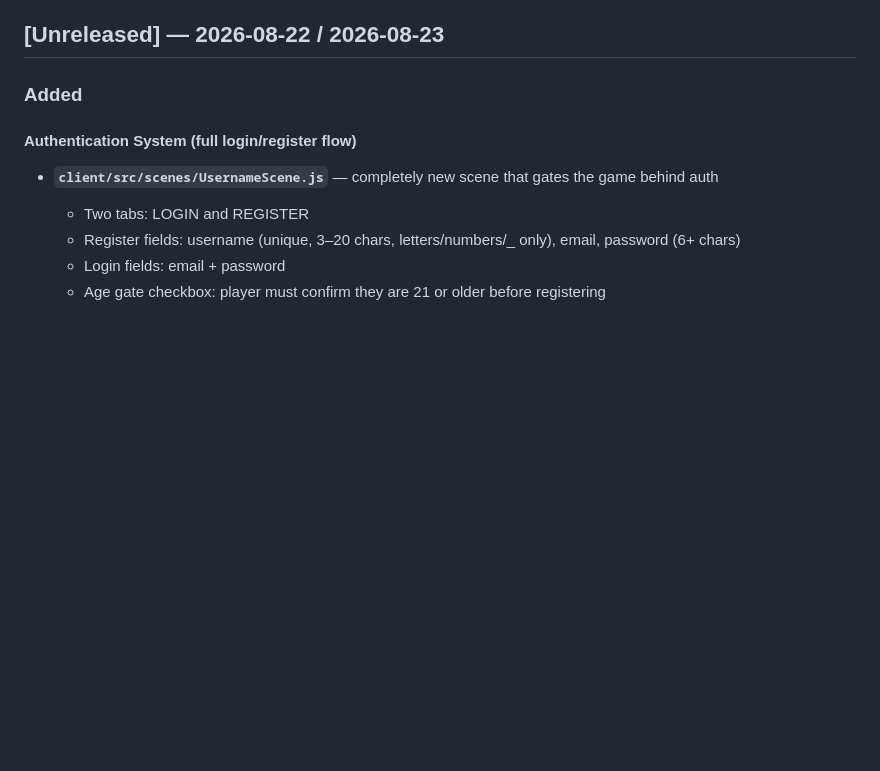
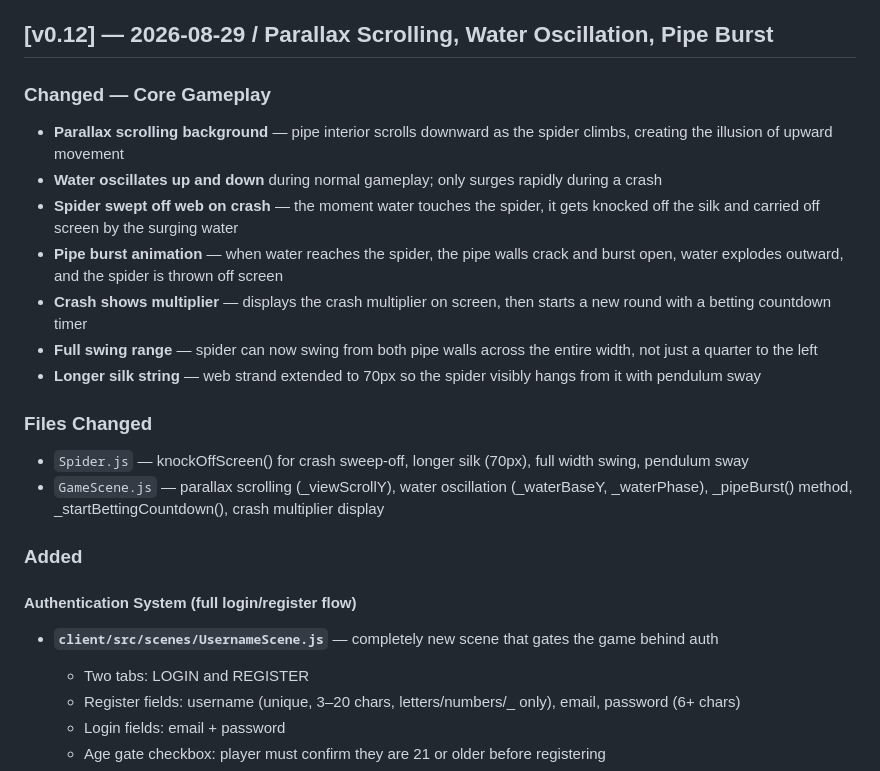
Before and after one commit to uniQCloth/The-Latrodectus, a Markdown page: CHANGELOG.md, the part around the change. Rendered like a GitHub page; blank space fills up the shorter version.

Commit message:
docs: add v0.12 changelog entry

```diff
--- a/CHANGELOG.md
+++ b/CHANGELOG.md
@@ -43,7 +43,20 @@ All notable changes to The Latrodectus.
 - `Platform.js` — adapted for fixed view: `extendWorld()`/`recyclePlatforms()` instead of camera-following, platforms within `VIEW_RANGE`
 - `GameScene.js` — fixed camera (`_camScrollY`), water alpha reduced, `autoClimbStep()` simplified, update loop adapted for fixed view
 
-## [Unreleased] — 2026-08-22 / 2026-08-23
+## [v0.12] — 2026-08-29 / Parallax Scrolling, Water Oscillation, Pipe Burst
+
+### Changed — Core Gameplay
+- **Parallax scrolling background** — pipe interior scrolls downward as the spider climbs, creating the illusion of upward movement
+- **Water oscillates up and down** during normal gameplay; only surges rapidly during a crash
+- **Spider swept off web on crash** — the moment water touches the spider, it gets knocked off the silk and carried off screen by the surging water
+- **Pipe burst animation** — when water reaches the spider, the pipe walls crack and burst open, water explodes outward, and the spider is thrown off screen
+- **Crash shows multiplier** — displays the crash multiplier on screen, then starts a new round with a betting countdown timer
+- **Full swing range** — spider can now swing from both pipe walls across the entire width, not just a quarter to the left
+- **Longer silk string** — web strand extended to 70px so the spider visibly hangs from it with pendulum sway
+
+### Files Changed
+- `Spider.js` — knockOffScreen() for crash sweep-off, longer silk (70px), full width swing, pendulum sway
+- `GameScene.js` — parallax scrolling (_viewScrollY), water oscillation (_waterBaseY, _waterPhase), _pipeBurst() method, _startBettingCountdown(), crash multiplier display
 
 ### Added
 
```
